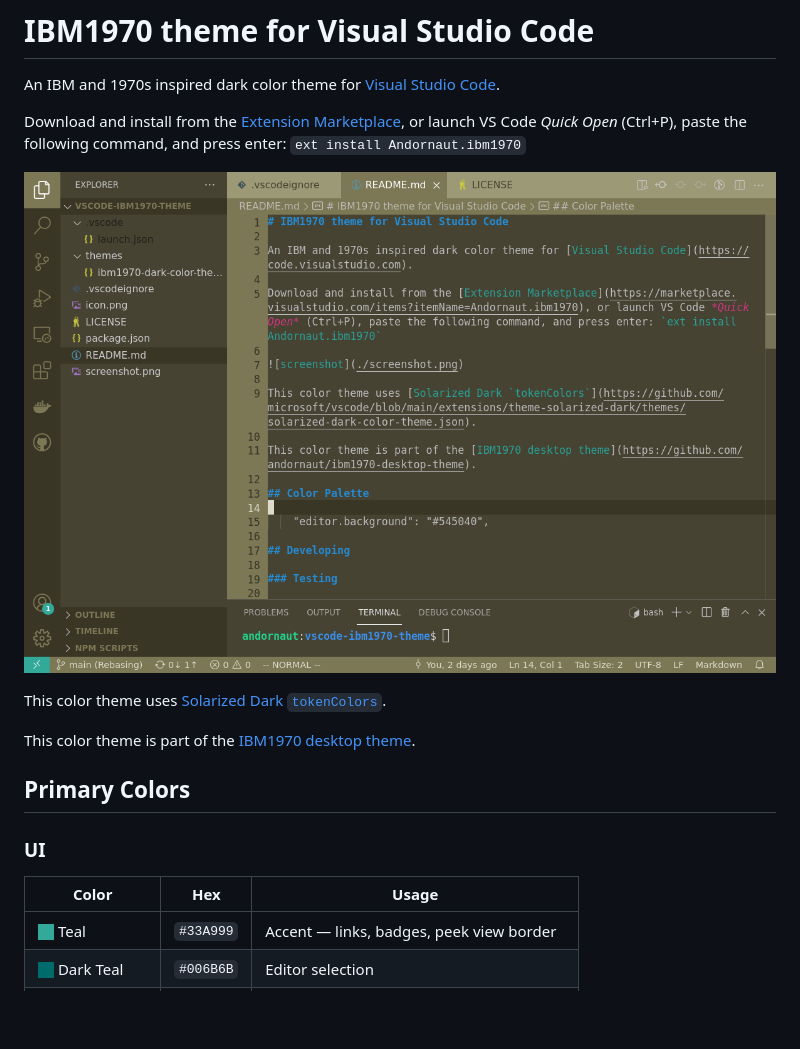
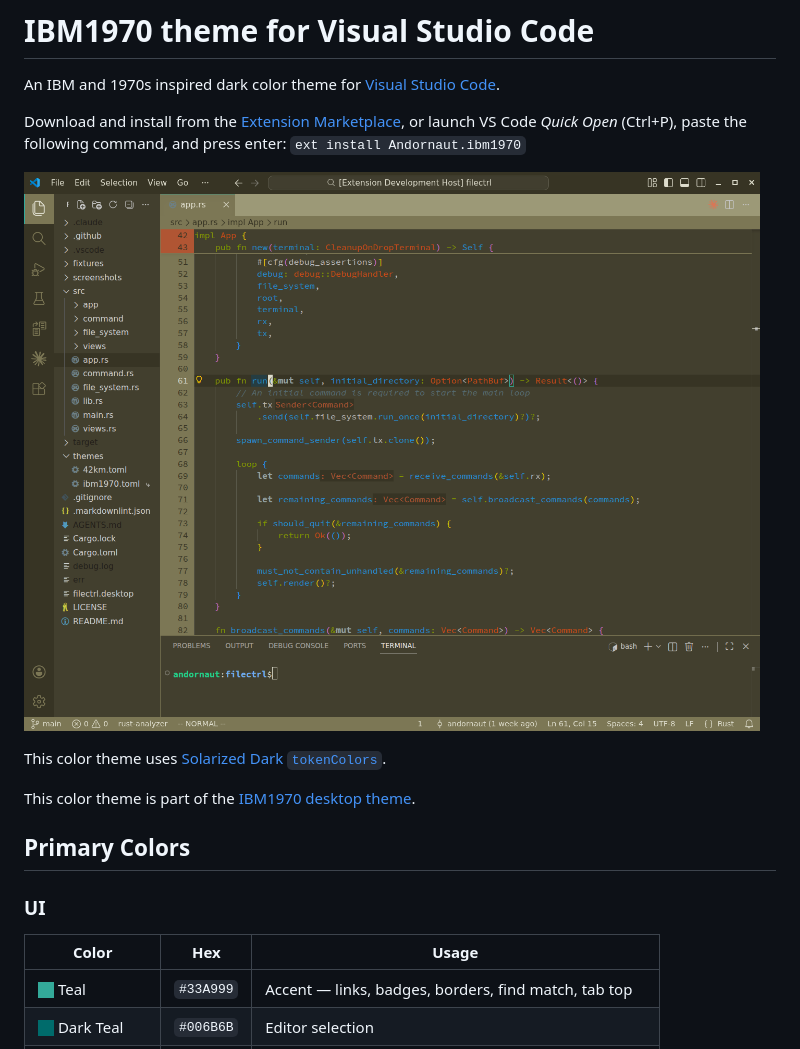
Before and after one commit to andornaut/vscode-ibm1970-theme, a Markdown page: README.md, the part around one of its changes. Drawn GitHub-style; pictures changed too: screenshot.png; blank space fills up the shorter version.

```diff
--- a/README.md
+++ b/README.md
@@ -16,5 +16,5 @@ This color theme is part of the [IBM1970 desktop theme](https://github.com/andor
 
 | Color | Hex | Usage |
 | ----- | --- | ----- |
-| ![#33A999](swatches/33a999.png) Teal | `#33A999` | Accent — links, badges, peek view border |
+| ![#33A999](swatches/33a999.png) Teal | `#33A999` | Accent — links, badges, borders, find match, tab top |
 | ![#006B6B](swatches/006b6b.png) Dark Teal | `#006B6B` | Editor selection |
```
Also changed, not shown: other parts of README.md (+2 -0 lines), icon.png, 2 other files.
